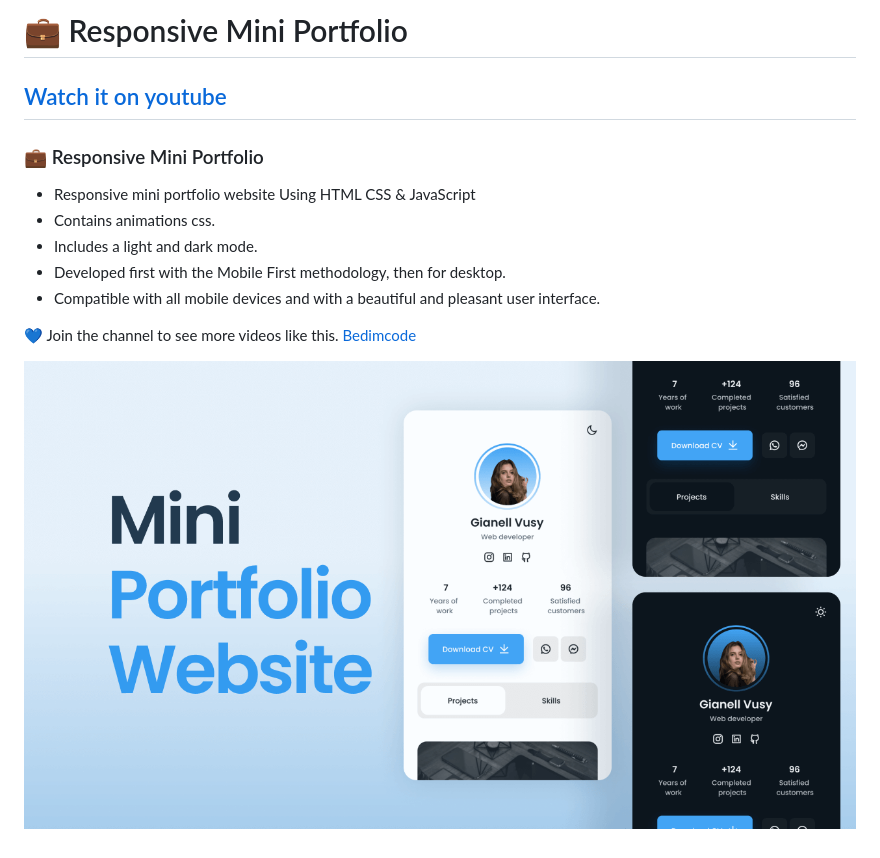
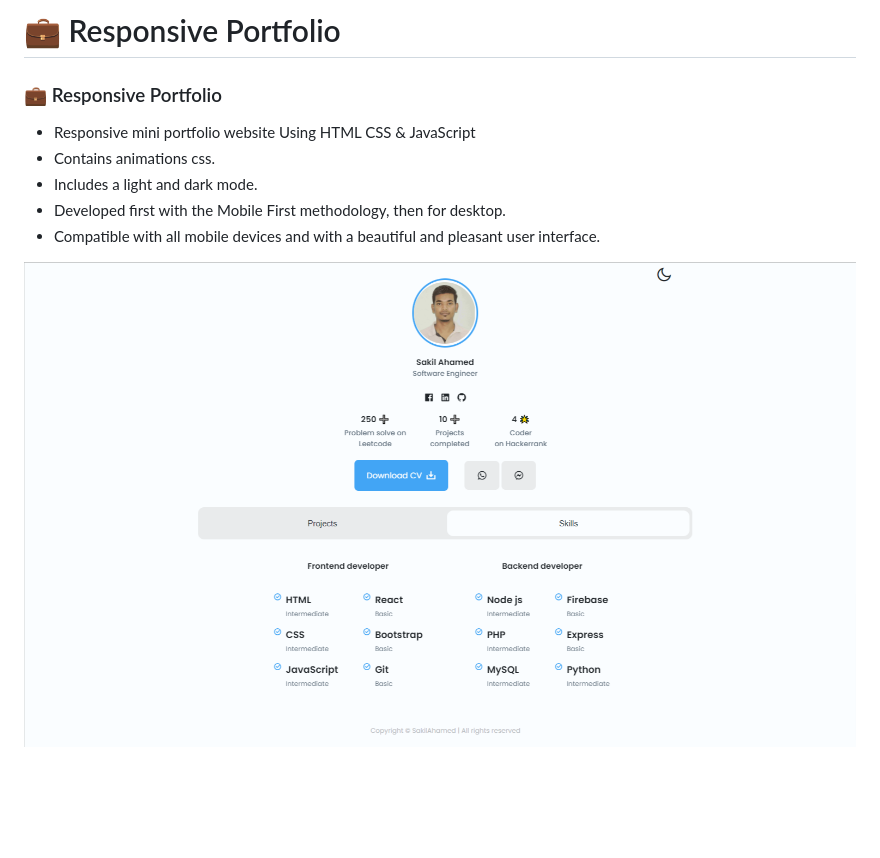
Before and after one commit to sakilahamed01/Portfolio-Sakil, a Markdown page: README.md, the part around the change. Rendered like a GitHub page; pictures changed too: preview.png; blank space fills up the shorter version.

Commit message:
Added website screenshot

```diff
--- a/README.md
+++ b/README.md
@@ -1,6 +1,5 @@
-# 💼 Responsive Mini Portfolio
-## [Watch it on youtube](https://youtu.be/mq0xJxOTiYo)
-### 💼 Responsive Mini Portfolio
+# 💼 Responsive Portfolio
+### 💼 Responsive Portfolio
 
 - Responsive mini portfolio website Using HTML CSS & JavaScript
 - Contains animations css.
@@ -8,6 +7,4 @@
 - Developed first with the Mobile First methodology, then for desktop.
 - Compatible with all mobile devices and with a beautiful and pleasant user interface.
 
-💙 Join the channel to see more videos like this. [Bedimcode](https://www.youtube.com/c/Bedimcode)
-
 ![preview img](/preview.png)
```
